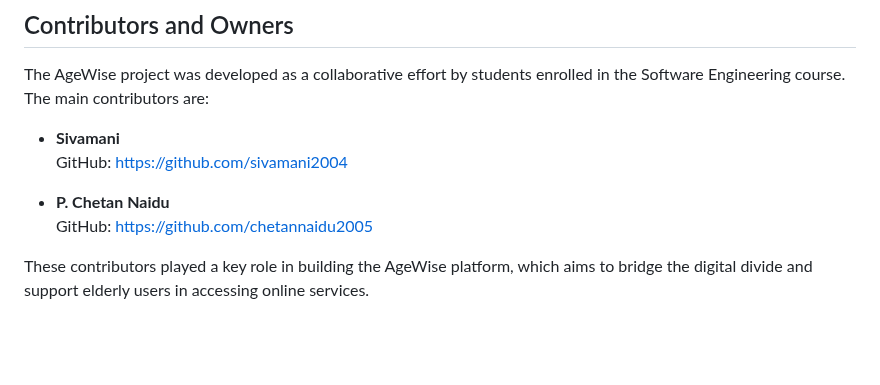
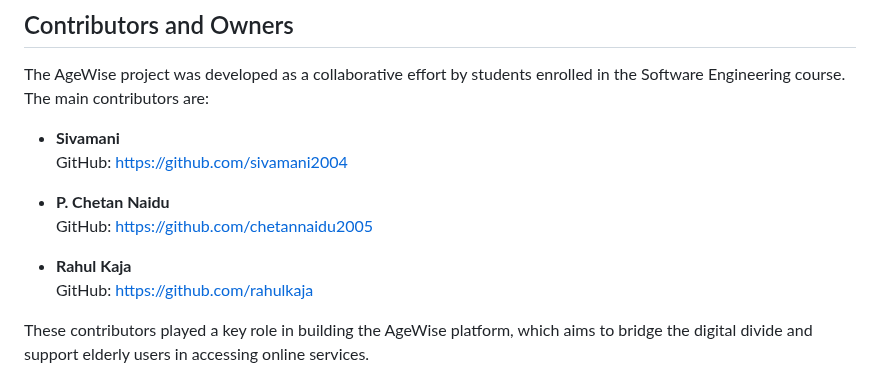
Before and after one commit to sivamani2004/AgeWise, a Markdown page: README.md, the part around the change. Rendered like a GitHub page; blank space fills up the shorter version.

```diff
--- a/README.md
+++ b/README.md
@@ -7,6 +7,9 @@ The AgeWise project was developed as a collaborative effort by students enrolled
 
 - **P. Chetan Naidu**
   GitHub: [https://github.com/chetannaidu2005](https://github.com/chetannaidu2005)
+
+- **Rahul Kaja**
+  GitHub: [https://github.com/rahulkaja](https://github.com/rahulkaja)
 
 These contributors played a key role in building the AgeWise platform, which aims to bridge the digital divide and support elderly users in accessing online services.
 
```
